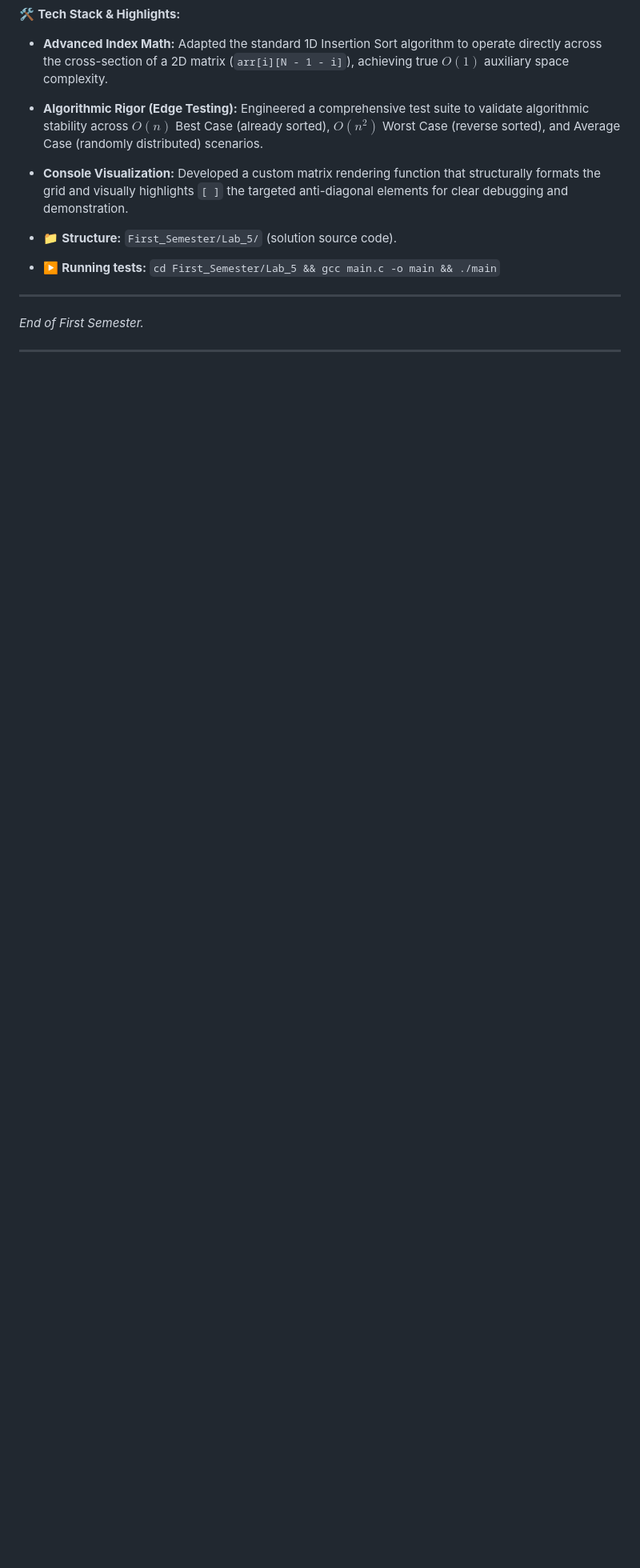
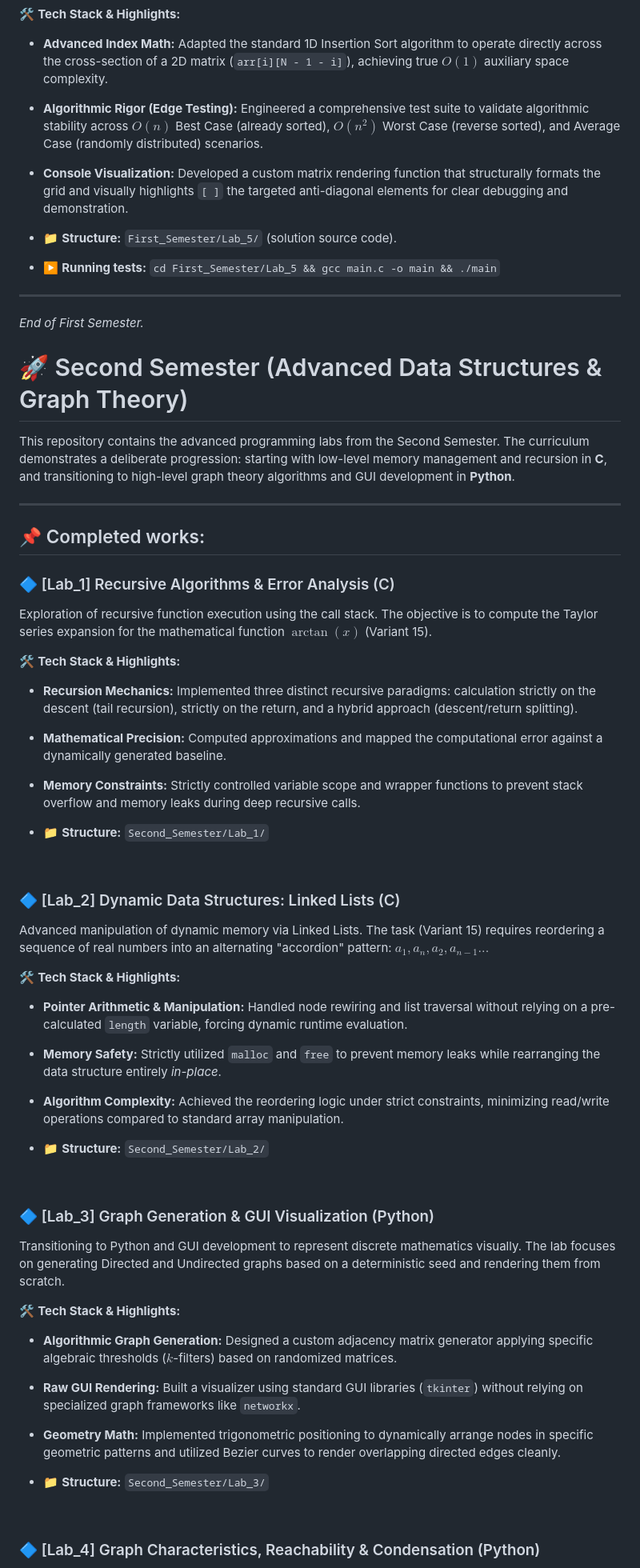
Before and after one commit to Rostislav77-hub/Programming-on-C-language, a Markdown page: README.md, the part around one of its changes. Shown at 80% size. Rendered like a GitHub page; blank space fills up the shorter version.

Commit message:
Edited the description in the README md

```diff
--- a/README.md
+++ b/README.md
@@ -95,4 +95,52 @@ Deep dive into sorting algorithms applied directly within two-dimensional arrays
 ---
 *End of First Semester.*
 
+# 🚀 Second Semester (Advanced Data Structures & Graph Theory)
+
+This repository contains the advanced programming labs from the Second Semester. The curriculum demonstrates a deliberate progression: starting with low-level memory management and recursion in **C**, and transitioning to high-level graph theory algorithms and GUI development in **Python**.
+
 ---
+
+## 📌 Completed works:
+
+### 🔷 [Lab_1] Recursive Algorithms & Error Analysis (C)
+
+Exploration of recursive function execution using the call stack. The objective is to compute the Taylor series expansion for the mathematical function $\arctan(x)$ (Variant 15).
+
+🛠 **Tech Stack & Highlights:**
+* **Recursion Mechanics:** Implemented three distinct recursive paradigms: calculation strictly on the descent (tail recursion), strictly on the return, and a hybrid approach (descent/return splitting).
+* **Mathematical Precision:** Computed approximations and mapped the computational error against a dynamically generated baseline.
+* **Memory Constraints:** Strictly controlled variable scope and wrapper functions to prevent stack overflow and memory leaks during deep recursive calls.
+
+* 📁 **Structure:** `Second_Semester/Lab_1/`
+
+<br>
+
+### 🔷 [Lab_2] Dynamic Data Structures: Linked Lists (C)
+
+Advanced manipulation of dynamic memory via Linked Lists. The task (Variant 15) requires reordering a sequence of real numbers into an alternating "accordion" pattern: $a_1, a_n, a_2, a_{n-1}...$
+
+🛠 **Tech Stack & Highlights:**
+* **Pointer Arithmetic & Manipulation:** Handled node rewiring and list traversal without relying on a pre-calculated `length` variable, forcing dynamic runtime evaluation.
+* **Memory Safety:** Strictly utilized `malloc` and `free` to prevent memory leaks while rearranging the data structure entirely *in-place*.
+* **Algorithm Complexity:** Achieved the reordering logic under strict constraints, minimizing read/write operations compared to standard array manipulation.
+
+* 📁 **Structure:** `Second_Semester/Lab_2/`
+
+<br>
+
+### 🔷 [Lab_3] Graph Generation & GUI Visualization (Python)
+
+Transitioning to Python and GUI development to represent discrete mathematics visually. The lab focuses on generating Directed and Undirected graphs based on a deterministic seed and rendering them from scratch.
+
+🛠 **Tech Stack & Highlights:**
+* **Algorithmic Graph Generation:** Designed a custom adjacency matrix generator applying specific algebraic thresholds ($k$-filters) based on randomized matrices.
+* **Raw GUI Rendering:** Built a visualizer using standard GUI libraries (`tkinter`) without relying on specialized graph frameworks like `networkx`.
+* **Geometry Math:** Implemented trigonometric positioning to dynamically arrange nodes in specific geometric patterns and utilized Bezier curves to render overlapping directed edges cleanly.
+
+* 📁 **Structure:** `Second_Semester/Lab_3/`
+
+<br>
+
+### 🔷 [Lab_4] Graph Characteristics, Reachability & Condensation (Python)
+
```
Also changed, not shown: other parts of README.md (+38 -0 lines).
